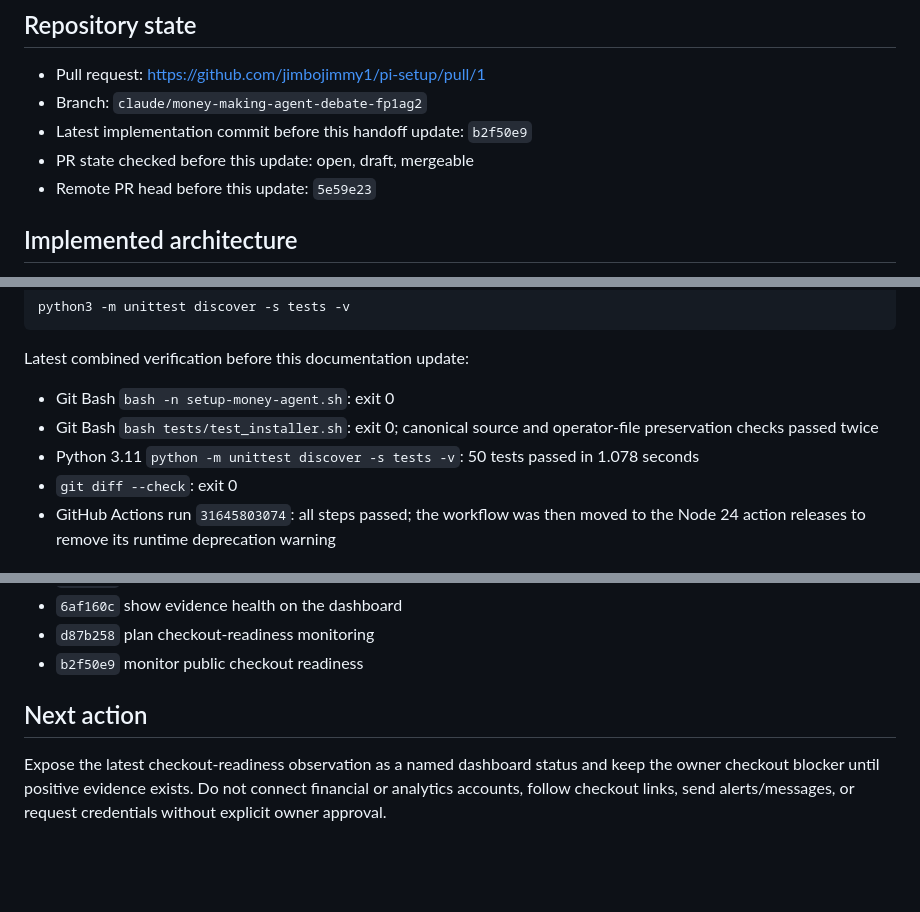
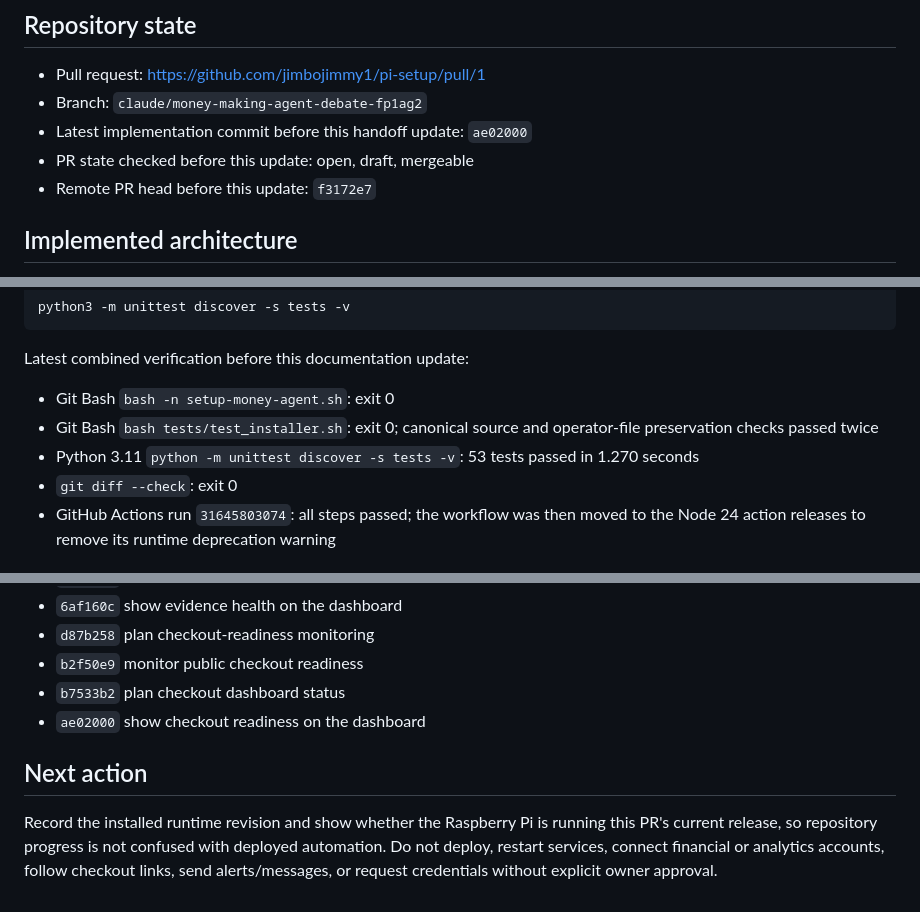
Before and after one commit to jimbojimmy1/pi-setup, a Markdown page: HANDOFF.md, 3 parts joined by grey strips. Rendered like a GitHub page; blank space fills up the shorter version.

Commit message:
docs: hand off checkout dashboard status

```diff
--- a/HANDOFF.md
+++ b/HANDOFF.md
@@ -13,9 +13,9 @@ impersonating the owner.
 
 - Pull request: https://github.com/jimbojimmy1/pi-setup/pull/1
 - Branch: `claude/money-making-agent-debate-fp1ag2`
-- Latest implementation commit before this handoff update: `b2f50e9`
+- Latest implementation commit before this handoff update: `ae02000`
 - PR state checked before this update: open, draft, mergeable
-- Remote PR head before this update: `5e59e23`
+- Remote PR head before this update: `f3172e7`
 
 ## Implemented architecture
 
@@ -99,8 +102,8 @@ Latest combined verification before this documentation update:
 - Git Bash `bash -n setup-money-agent.sh`: exit 0
 - Git Bash `bash tests/test_installer.sh`: exit 0; canonical source and operator-file
   preservation checks passed twice
-- Python 3.11 `python -m unittest discover -s tests -v`: 50 tests passed in
-  1.078 seconds
+- Python 3.11 `python -m unittest discover -s tests -v`: 53 tests passed in
+  1.270 seconds
 - `git diff --check`: exit 0
 - GitHub Actions run `31645803074`: all steps passed; the workflow was then
   moved to the Node 24 action releases to remove its runtime deprecation warning
@@ -138,10 +141,13 @@ Latest combined verification before this documentation update:
 - `6af160c` show evidence health on the dashboard
 - `d87b258` plan checkout-readiness monitoring
 - `b2f50e9` monitor public checkout readiness
+- `b7533b2` plan checkout dashboard status
+- `ae02000` show checkout readiness on the dashboard
 
 ## Next action
 
-Expose the latest checkout-readiness observation as a named dashboard status
-and keep the owner checkout blocker until positive evidence exists. Do not
-connect financial or analytics accounts, follow checkout links, send
-alerts/messages, or request credentials without explicit owner approval.
+Record the installed runtime revision and show whether the Raspberry Pi is
+running this PR's current release, so repository progress is not confused with
+deployed automation. Do not deploy, restart services, connect financial or
+analytics accounts, follow checkout links, send alerts/messages, or request
+credentials without explicit owner approval.
```
Also changed, not shown: other parts of HANDOFF.md (+4 -1 lines), MONEY_AGENT.md (+6 -0 lines).
